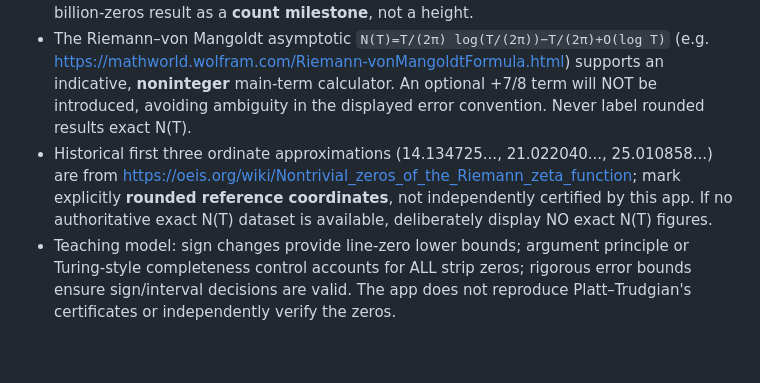
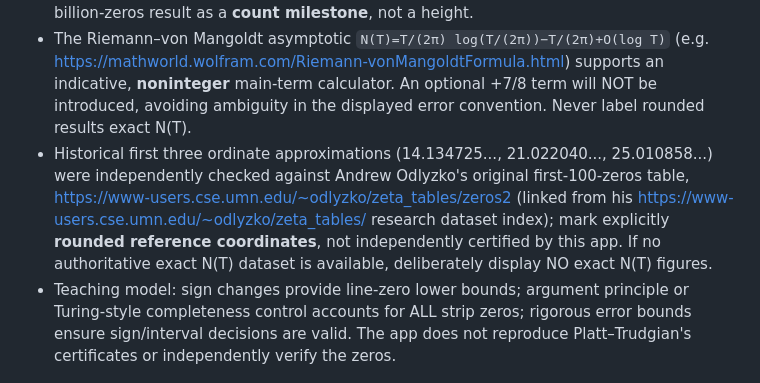
Before and after one commit to jfairfaxball-348/The-Zeta-Citadel, a Markdown page: sessions/S006/PLAN.md, the part around the change. Rendered like a GitHub page; blank space fills up the shorter version.

Commit message:
S006: ground displayed sample ordinates in Odlyzko original primary tables (sessions/S006/PLAN.md)

```diff
--- a/sessions/S006/PLAN.md
+++ b/sessions/S006/PLAN.md
@@ -11,7 +11,7 @@ Build a recursive Dungeons district within the single existing scene/router and
 - Platt–Trudgian, *Bulletin of the London Mathematical Society* **53** (2021), 792–797, online 22 January 2021, DOI https://doi.org/10.1112/blms.12460: rigorously using interval arithmetic, every nontrivial zero with **0<Im(ρ)≤3×10¹²** is on σ=½ and simple. That bound is an imaginary **height** and not 3 trillion counted zeros. The conjugation symmetry covers negative heights; no claim about unbounded heights.
 - NIST DLMF §25.10 https://dlmf.nist.gov/25.10: N(T) counts nontrivial zeros with 0<Im(ρ)<T in the discussed convention; counting all zeros and observing critical-line sign changes are logically distinct. The real Riemann–Siegel Z(t) formula includes a remainder term and does not turn a float plot into an exhaustive certificate. DLMF also reports 1986 first-ten-billion-zeros result as a **count milestone**, not a height.
 - The Riemann–von Mangoldt asymptotic `N(T)=T/(2π) log(T/(2π))−T/(2π)+O(log T)` (e.g. https://mathworld.wolfram.com/Riemann-vonMangoldtFormula.html) supports an indicative, **noninteger** main-term calculator. An optional +7/8 term will NOT be introduced, avoiding ambiguity in the displayed error convention. Never label rounded results exact N(T).
-- Historical first three ordinate approximations (14.134725..., 21.022040..., 25.010858...) are from https://oeis.org/wiki/Nontrivial_zeros_of_the_Riemann_zeta_function; mark explicitly **rounded reference coordinates**, not independently certified by this app. If no authoritative exact N(T) dataset is available, deliberately display NO exact N(T) figures.
+- Historical first three ordinate approximations (14.134725..., 21.022040..., 25.010858...) were independently checked against Andrew Odlyzko's original first-100-zeros table, https://www-users.cse.umn.edu/~odlyzko/zeta_tables/zeros2 (linked from his https://www-users.cse.umn.edu/~odlyzko/zeta_tables/ research dataset index); mark explicitly **rounded reference coordinates**, not independently certified by this app. If no authoritative exact N(T) dataset is available, deliberately display NO exact N(T) figures.
 - Teaching model: sign changes provide line-zero lower bounds; argument principle or Turing-style completeness control accounts for ALL strip zeros; rigorous error bounds ensure sign/interval decisions are valid. The app does not reproduce Platt–Trudgian's certificates or independently verify the zeros.
 
 ## Acceptance, rollback and scope
```
